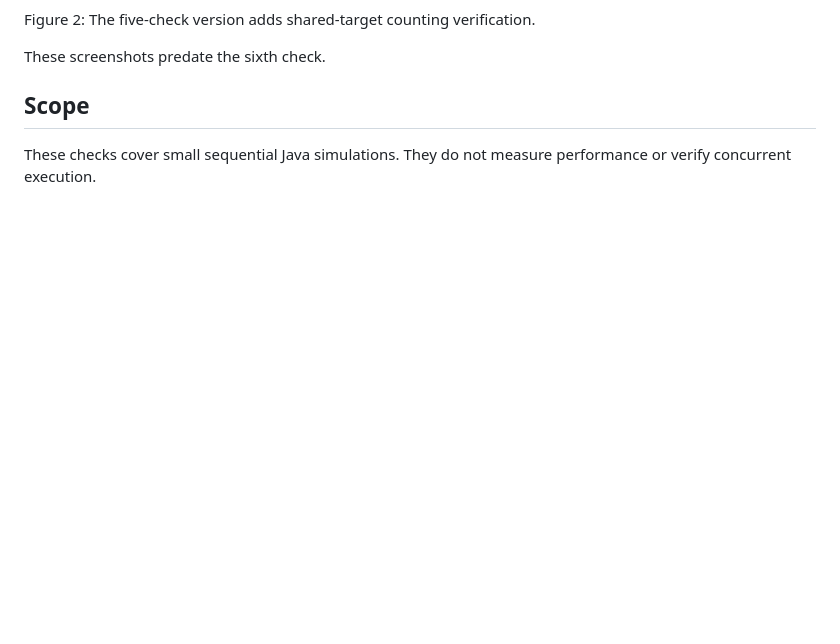
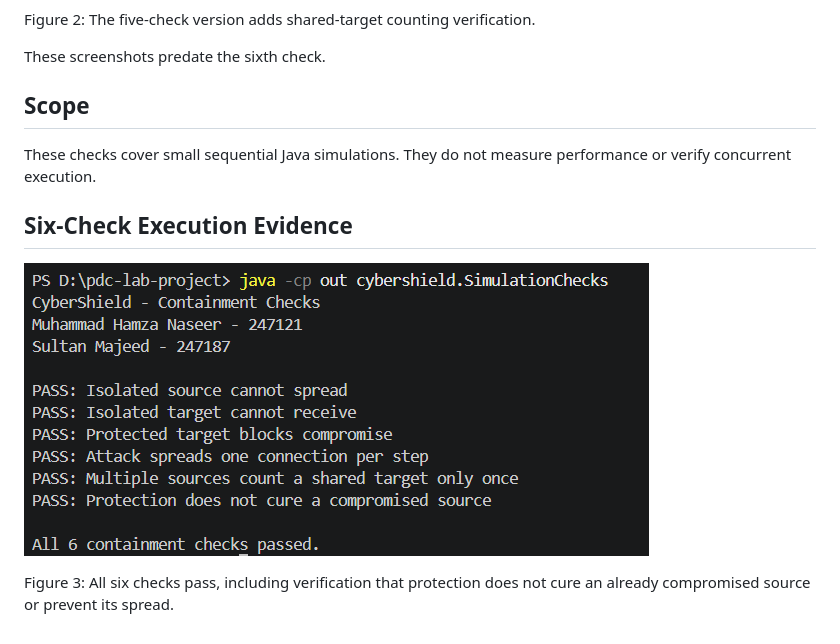
Before and after one commit to Insane-arch/CyberShield, a Markdown page: docs/simulation-checks.md, the part around the change. GitHub-like rendering; pictures changed too: docs/screenshots/java-six-containment-checks.png (added); blank space fills up the shorter version.

Commit message:
docs: add screenshot evidence for six containment checks

```diff
--- a/docs/simulation-checks.md
+++ b/docs/simulation-checks.md
@@ -165,3 +165,9 @@ These screenshots predate the sixth check.
 
 These checks cover small sequential Java simulations.
 They do not measure performance or verify concurrent execution.
+## Six-Check Execution Evidence
+
+![All six Java containment checks passing](screenshots/java-six-containment-checks.png)
+
+Figure 3: All six checks pass, including verification that protection
+does not cure an already compromised source or prevent its spread.
```
